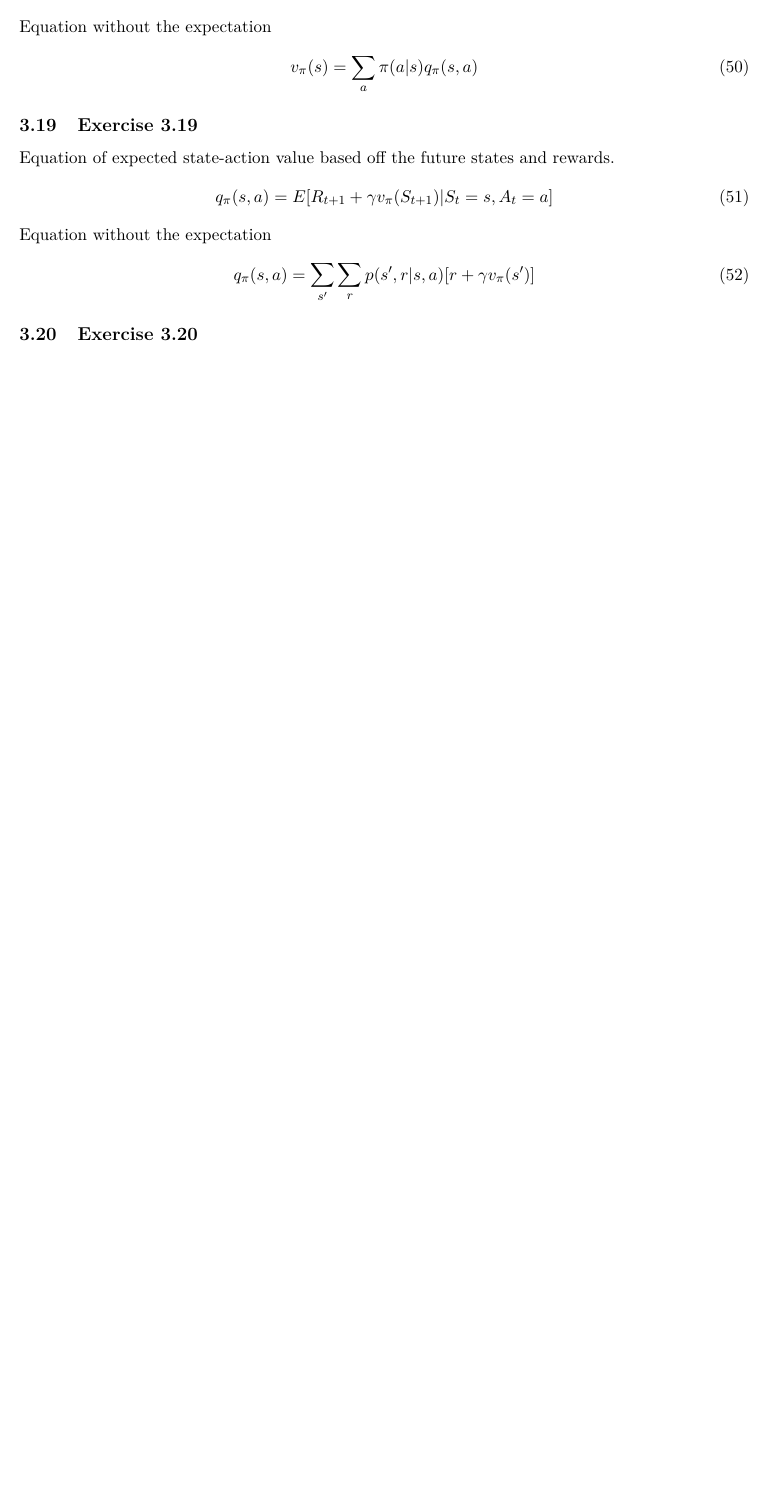
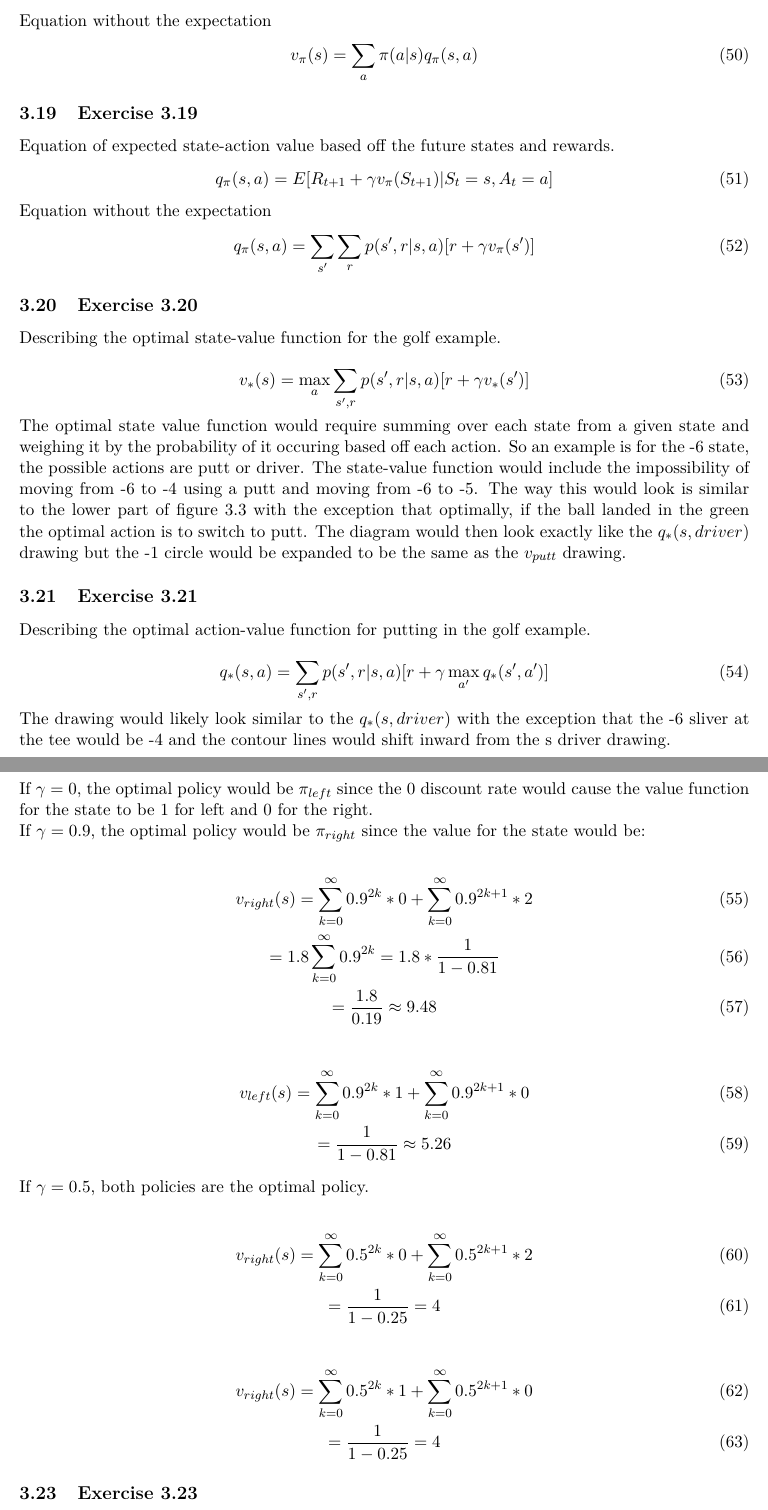
Before and after one commit to Hansespinosa2/sutton-and-barto-2nd, a LaTeX problem sheet (exercises/main.tex, which reads exercises/chapters/chapter3.tex): part of page 12 of 12 before the commit and two parts of pages 12 and 13 of 14 after it, the two joined at a grey line, cut so that both start at the same text, the shorter picture padded with empty space. Compiled offline with pdfLaTeX.

Commit message:
Finish Chapter 3

```diff
--- a/exercises/chapters/chapter3.tex
+++ b/exercises/chapters/chapter3.tex
@@ -156,3 +156,49 @@ Equation without the expectation
 \end{equation}
 
 \subsection{Exercise 3.20}
+Describing the optimal state-value function for the golf example.
+
+\begin{equation}
+  v_*(s) = \max_a \sum_{s^\prime, r} p(s^\prime, r | s,a)[r + \gamma v_*(s^\prime)]
+\end{equation}
+
+The optimal state value function would require summing over each state from a given state and weighing it by the probability of it occuring based off each action. So an example is for the -6 state, the possible actions are putt or driver. The state-value function would include the impossibility of moving from -6 to -4 using a putt and moving from -6 to -5. The way this would look is similar to the lower part of figure 3.3 with the exception that optimally, if the ball landed in the green the optimal action is to switch to putt. The diagram would then look exactly like the $q_*(s,driver)$ drawing but the -1 circle would be expanded to be the same as the $v_{putt}$ drawing.
+
+\subsection{Exercise 3.21}
+Describing the optimal action-value function for putting in the golf example.
+
+\begin{equation}
+  q_*(s,a) = \sum_{s^\prime, r} p(s^\prime, r | s,a)[r+\gamma \max_{a^\prime} q_*(s^\prime, a^\prime)]
+\end{equation}
+
+The drawing would likely look similar to the $q_*(s,driver)$ with the exception that the -6 sliver at the tee would be -4 and the contour lines would shift inward from the s driver drawing.
+
+\subsection{Exercise 3.22}
+If $\gamma = 0$, the optimal policy would be $\pi_{left}$ since the 0 discount rate would cause the value function for the state to be 1 for left and 0 for the right.
+
+If $\gamma = 0.9$, the optimal policy would be $\pi_{right}$ since the value for the state would be:
+
+\begin{gather}
+  v_{right}(s) = \sum_{k=0}^\infty 0.9^{2k} * 0 + \sum_{k=0}^\infty 0.9^{2k+1}*2 \\
+  = 1.8\sum_{k=0}^\infty 0.9^{2k} = 1.8 * \frac{1}{1-0.81}\\
+  = \frac{1.8}{0.19} \approx 9.48
+\end{gather}
+
+\begin{gather}
+  v_{left}(s) = \sum_{k=0}^\infty 0.9^{2k} * 1 + \sum_{k=0}^\infty 0.9^{2k+1}*0 \\
+  = \frac{1}{1-0.81} \approx 5.26
+\end{gather}
+
+If $\gamma = 0.5$, both policies are the optimal policy.
+
+\begin{gather}
+  v_{right}(s) = \sum_{k=0}^\infty 0.5^{2k} * 0 + \sum_{k=0}^\infty 0.5^{2k+1}*2 \\
+  = \frac{1}{1-0.25} = 4
+\end{gather}
+
+\begin{gather}
+  v_{right}(s) = \sum_{k=0}^\infty 0.5^{2k} * 1 + \sum_{k=0}^\infty 0.5^{2k+1}*0 \\
+  = \frac{1}{1-0.25} = 4
+\end{gather}
+
+\subsection{Exercise 3.23}
```
Also changed, not shown: exercises/main.pdf, exercises/chapters/chapter3.tex (64 more changed lines), 7 other files.
